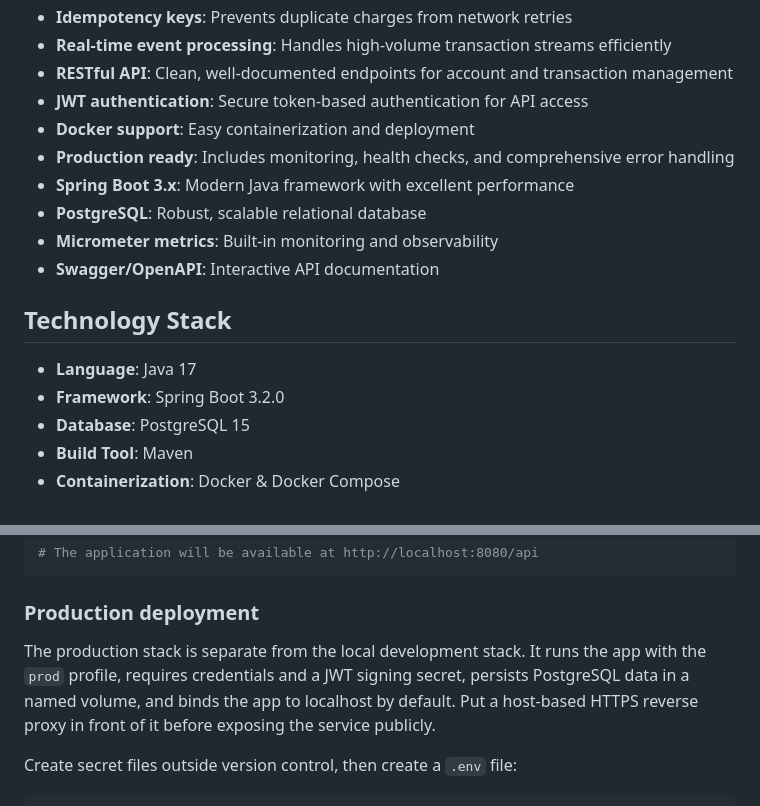
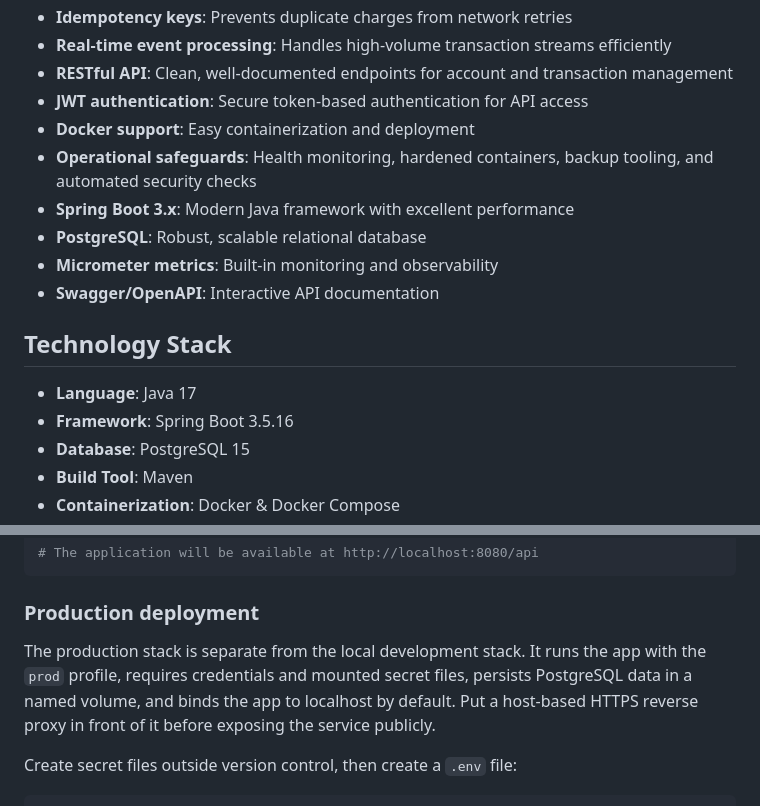
Before and after one commit to Priyadharsan-85/VaultStream, a Markdown page: README.md, 2 parts joined by grey strips. Drawn GitHub-style.

Commit message:
docs: refresh production readiness notes

```diff
--- a/README.md
+++ b/README.md
@@ -11,7 +11,7 @@ VaultStream is a microservices-based banking backend implementing double-entry a
 - **RESTful API**: Clean, well-documented endpoints for account and transaction management
 - **JWT authentication**: Secure token-based authentication for API access
 - **Docker support**: Easy containerization and deployment
-- **Production ready**: Includes monitoring, health checks, and comprehensive error handling
+- **Operational safeguards**: Health monitoring, hardened containers, backup tooling, and automated security checks
 - **Spring Boot 3.x**: Modern Java framework with excellent performance
 - **PostgreSQL**: Robust, scalable relational database
 - **Micrometer metrics**: Built-in monitoring and observability
@@ -20,7 +20,7 @@ VaultStream is a microservices-based banking backend implementing double-entry a
 ## Technology Stack
 
 - **Language**: Java 17
-- **Framework**: Spring Boot 3.2.0
+- **Framework**: Spring Boot 3.5.16
 - **Database**: PostgreSQL 15
 - **Build Tool**: Maven
 - **Containerization**: Docker & Docker Compose
@@ -94,7 +94,7 @@ docker-compose up --build
 
 ### Production deployment
 
-The production stack is separate from the local development stack. It runs the app with the `prod` profile, requires credentials and a JWT signing secret, persists PostgreSQL data in a named volume, and binds the app to localhost by default. Put a host-based HTTPS reverse proxy in front of it before exposing the service publicly.
+The production stack is separate from the local development stack. It runs the app with the `prod` profile, requires credentials and mounted secret files, persists PostgreSQL data in a named volume, and binds the app to localhost by default. Put a host-based HTTPS reverse proxy in front of it before exposing the service publicly.
 
 Create secret files outside version control, then create a `.env` file:
 
```
